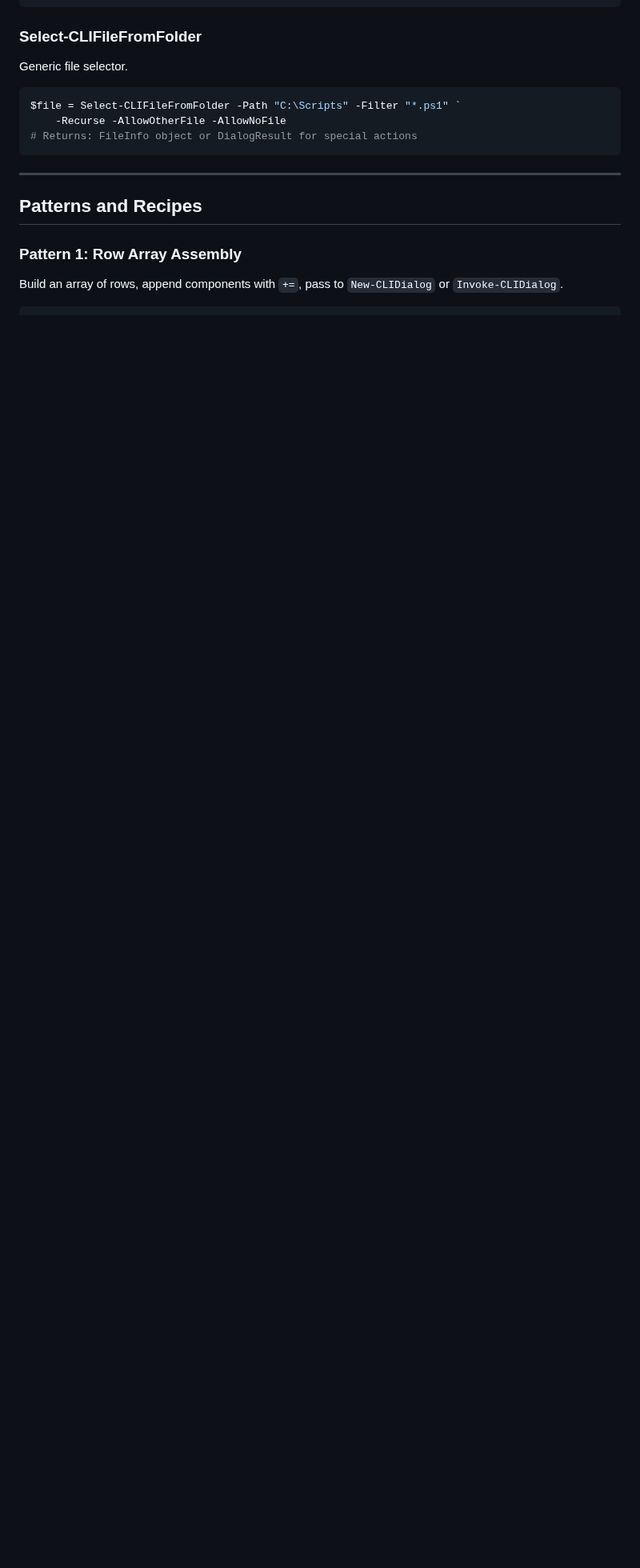
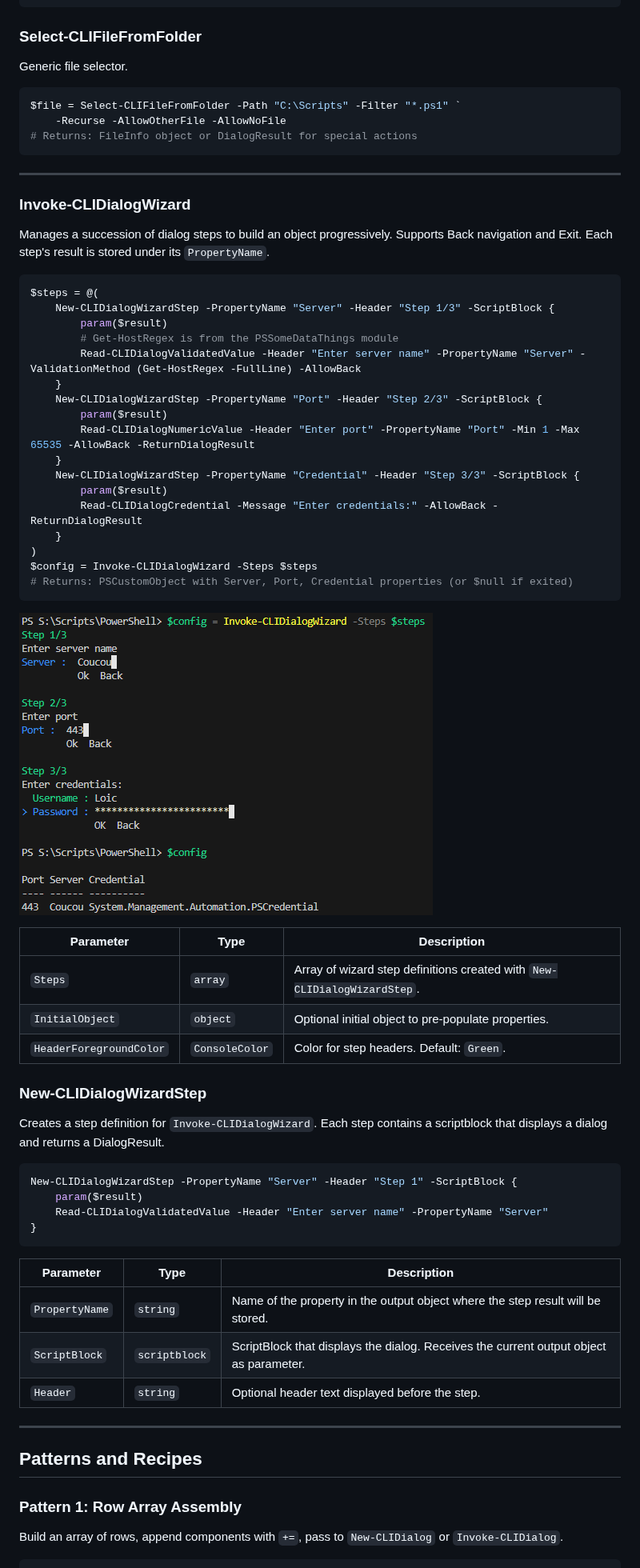
Before and after one commit to qqt-lo4/PSSomeCLIThings, a Markdown page: doc/DIALOG.md, the part around one of its changes. Shown at 80% size. Rendered like a GitHub page; pictures changed too: doc/images/Invoke-CLIDialogWizard.png (added); blank space fills up the shorter version.

````diff
--- a/doc/DIALOG.md
+++ b/doc/DIALOG.md
@@ -911,6 +913,57 @@ $file = Select-CLIFileFromFolder -Path "C:\Scripts" -Filter "*.ps1" `
 
 ---
 
+### Invoke-CLIDialogWizard
+
+Manages a succession of dialog steps to build an object progressively. Supports Back navigation and Exit. Each step's result is stored under its `PropertyName`.
+
+```powershell
+$steps = @(
+    New-CLIDialogWizardStep -PropertyName "Server" -Header "Step 1/3" -ScriptBlock {
+        param($result)
+        # Get-HostRegex is from the PSSomeDataThings module
+        Read-CLIDialogValidatedValue -Header "Enter server name" -PropertyName "Server" -ValidationMethod (Get-HostRegex -FullLine) -AllowBack
+    }
+    New-CLIDialogWizardStep -PropertyName "Port" -Header "Step 2/3" -ScriptBlock {
+        param($result)
+        Read-CLIDialogNumericValue -Header "Enter port" -PropertyName "Port" -Min 1 -Max 65535 -AllowBack -ReturnDialogResult
+    }
+    New-CLIDialogWizardStep -PropertyName "Credential" -Header "Step 3/3" -ScriptBlock {
+        param($result)
+        Read-CLIDialogCredential -Message "Enter credentials:" -AllowBack -ReturnDialogResult
+    }
+)
+$config = Invoke-CLIDialogWizard -Steps $steps
+# Returns: PSCustomObject with Server, Port, Credential properties (or $null if exited)
+```
+
+![Invoke-CLIDialogWizard](images/Invoke-CLIDialogWizard.png)
+
+| Parameter | Type | Description |
+|---|---|---|
+| `Steps` | `array` | Array of wizard step definitions created with `New-CLIDialogWizardStep`. |
+| `InitialObject` | `object` | Optional initial object to pre-populate properties. |
+| `HeaderForegroundColor` | `ConsoleColor` | Color for step headers. Default: `Green`. |
+
+### New-CLIDialogWizardStep
+
+Creates a step definition for `Invoke-CLIDialogWizard`. Each step contains a scriptblock that displays a dialog and returns a DialogResult.
+
+```powershell
+New-CLIDialogWizardStep -PropertyName "Server" -Header "Step 1" -ScriptBlock {
+    param($result)
+    Read-CLIDialogValidatedValue -Header "Enter server name" -PropertyName "Server"
+}
+```
+
+| Parameter | Type | Description |
+|---|---|---|
+| `PropertyName` | `string` | Name of the property in the output object where the step result will be stored. |
+| `ScriptBlock` | `scriptblock` | ScriptBlock that displays the dialog. Receives the current output object as parameter. |
+| `Header` | `string` | Optional header text displayed before the step. |
+
+---
+
 ## Patterns and Recipes
 
 ### Pattern 1: Row Array Assembly
````
Also changed, not shown: other parts of doc/DIALOG.md (+2 -0 lines), README.md (+2 -0 lines), 3 other files.
